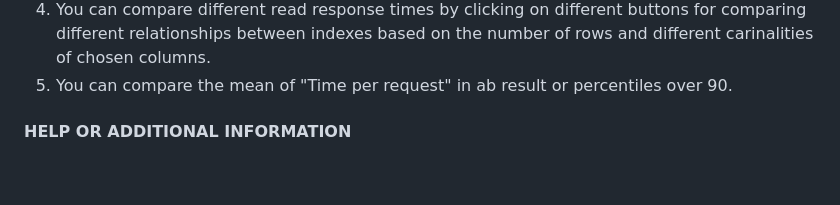
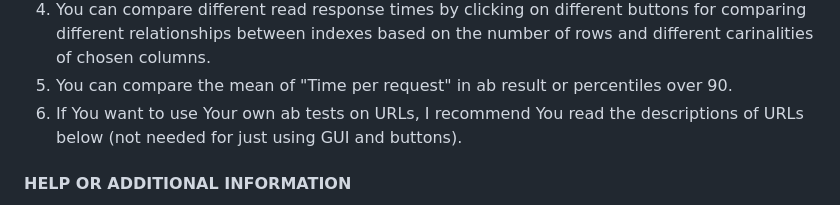
Before and after one commit to T30M47/ExperimentalWork, a Markdown page: README.md, the part around the change printed below. GitHub-like rendering; blank space fills up the shorter version.

```diff
--- a/README.md
+++ b/README.md
@@ -44,6 +44,7 @@ The home page contains a short description on how to benchmark this model, but y
  3. You can get back to the home page with the left arrow integrated in Your browser (normal "go back" button/action).
  4. You can compare different read response times by clicking on different buttons for comparing different relationships between indexes based on the number of rows and different carinalities of chosen columns.
  5. You can compare the mean of "Time per request" in ab result or percentiles over 90.
+ 6. If You want to use Your own ab tests on URLs, I recommend You read the descriptions of URLs below (not needed for just using GUI and buttons).
 
 #### **HELP OR ADDITIONAL INFORMATION**
  If you have trouble with starting the test you should look at errors which appear in the terminal where You started the app.
```
Also changed, not shown: other parts of README.md (+1 -1 lines).
